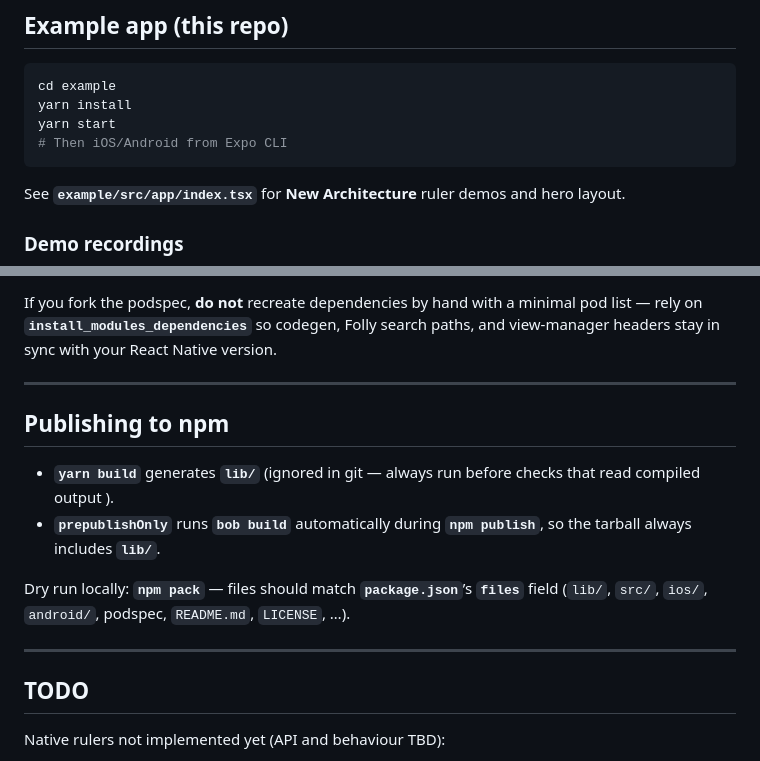
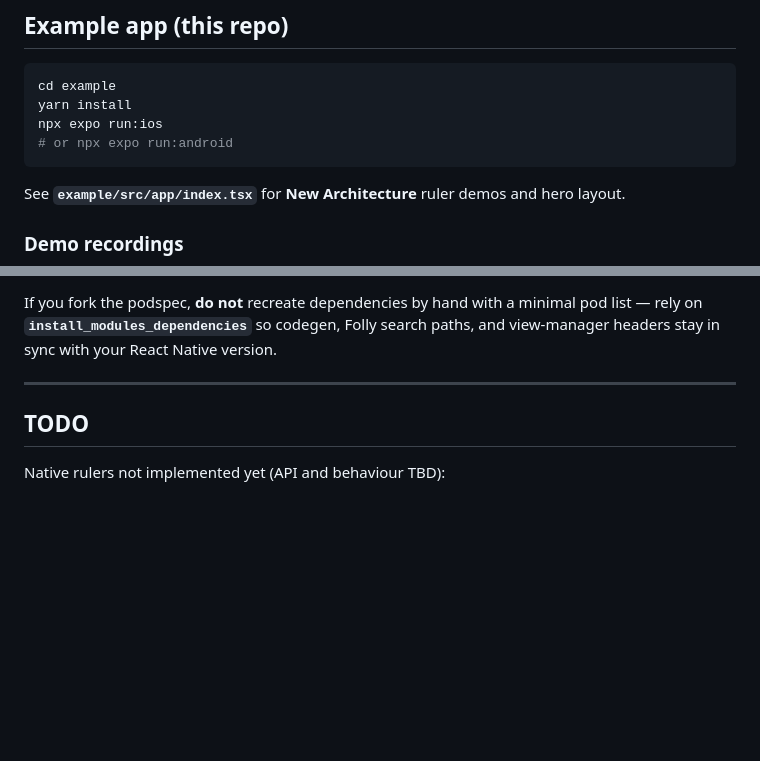
Before and after one commit to Conrador/react-native-body-metrics-picker, a Markdown page: README.md, 2 parts joined by grey strips. Rendered like a GitHub page; blank space fills up the shorter version.

````diff
--- a/README.md
+++ b/README.md
@@ -170,8 +170,8 @@ Exported from the package root: **`formatHeightRulerCmString`**, **`nativeRulerB
 ```bash
 cd example
 yarn install
-yarn start
-# Then iOS/Android from Expo CLI
+npx expo run:ios
+# or npx expo run:android
 ```
 
 See **`example/src/app/index.tsx`** for **New Architecture** ruler demos and hero layout.
@@ -221,15 +221,6 @@ If you fork the podspec, **do not** recreate dependencies by hand with a minimal
 
 ---
 
-## Publishing to npm
-
-- **`yarn build`** generates **`lib/`** (ignored in git — always run before checks that read compiled output ).
-- **`prepublishOnly`** runs **`bob build`** automatically during **`npm publish`**, so the tarball always includes **`lib/`**.
-
-Dry run locally: **`npm pack`** — files should match **`package.json`**’s **`files`** field (`lib/`, `src/`, `ios/`, `android/`, podspec, `README.md`, `LICENSE`, …).
-
----
-
 ## TODO
 
 Native rulers not implemented yet (API and behaviour TBD):
````
